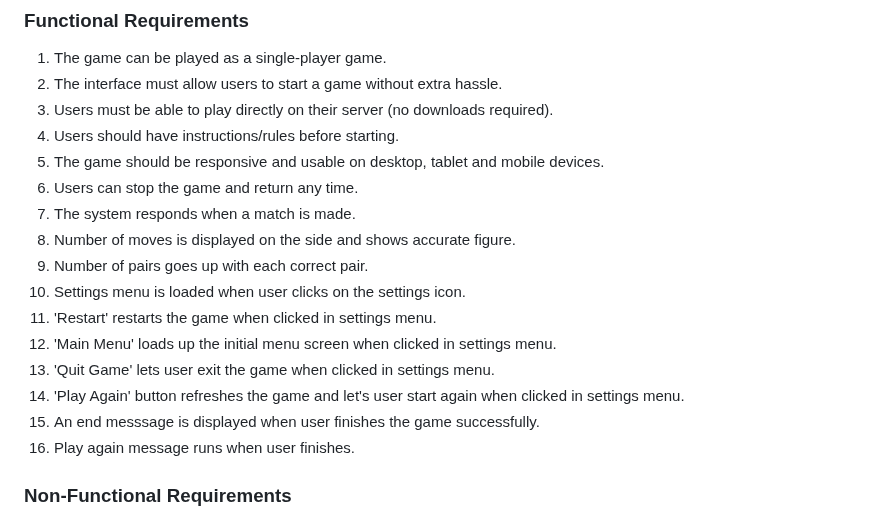
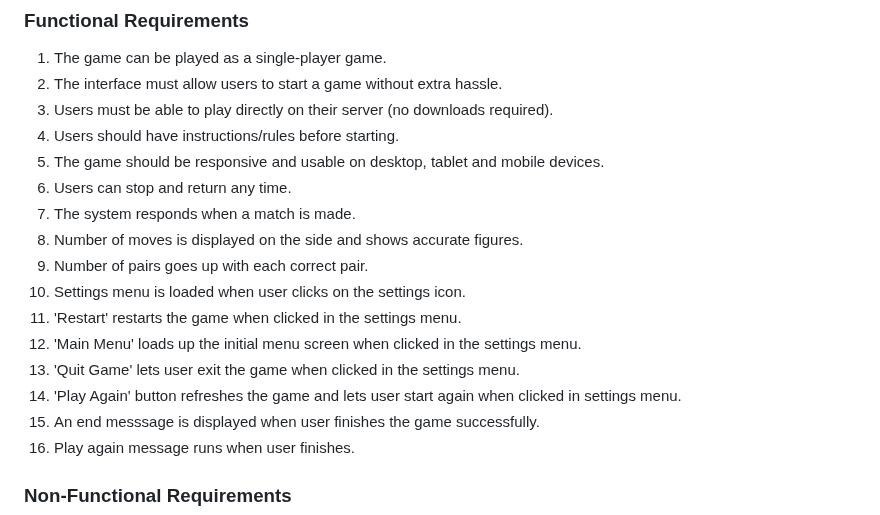
Before and after one commit to tranquilts/MATCH, a Markdown page: README.md, the part around the change. Rendered like a GitHub page.

```diff
--- a/README.md
+++ b/README.md
@@ -12,15 +12,15 @@ intuitive UI design as well as being accessible to players of all abilities.
 3. Users must be able to play directly on their server (no downloads required).
 4. Users should have instructions/rules before starting.
 5. The game should be responsive and usable on desktop, tablet and mobile devices.
-6. Users can stop the game and return any time.
+6. Users can stop and return any time.
 7. The system responds when a match is made.
-8. Number of moves is displayed on the side and shows accurate figure.
+8. Number of moves is displayed on the side and shows accurate figures.
 9. Number of pairs goes up with each correct pair.
 10. Settings menu is loaded when user clicks on the settings icon.
-11. 'Restart' restarts the game when clicked in settings menu.
-12. 'Main Menu' loads up the initial menu screen when clicked in settings menu.
-13. 'Quit Game' lets user exit the game when clicked in settings menu.
-14. 'Play Again' button refreshes the game and let's user start again when clicked in settings menu.
+11. 'Restart' restarts the game when clicked in the settings menu.
+12. 'Main Menu' loads up the initial menu screen when clicked in the settings menu.
+13. 'Quit Game' lets user exit the game when clicked in the settings menu.
+14. 'Play Again' button refreshes the game and lets user start again when clicked in settings menu.
 15. An end messsage is displayed when user finishes the game successfully.
 16. Play again message runs when user finishes.
 
```
